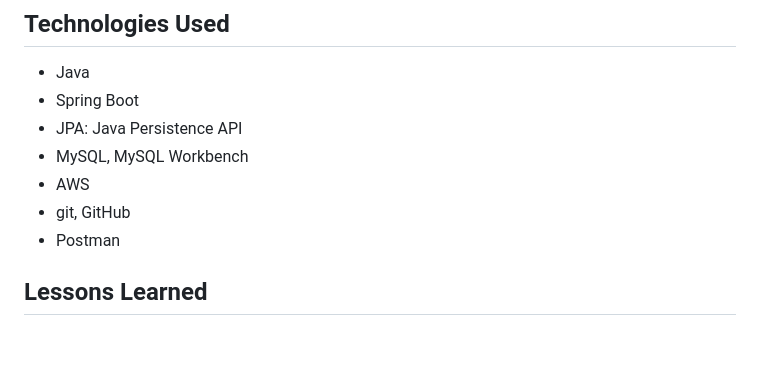
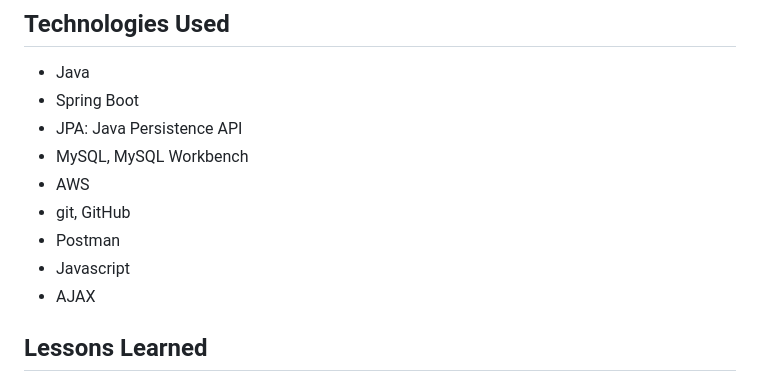
Before and after one commit to Justdenton/EventTrackerProject, a Markdown page: README.md, the part around one of its changes. Rendered like a GitHub page; blank space fills up the shorter version.

Commit message:
README technologies, arrange schemas

```diff
--- a/README.md
+++ b/README.md
@@ -46,6 +47,8 @@
 - AWS
 - git, GitHub
 - Postman
+- Javascript
+- AJAX
 
 ## **Lessons Learned**
 - **Understanding MySQL Workbench**
```
Also changed, not shown: other parts of README.md (+2 -1 lines).
